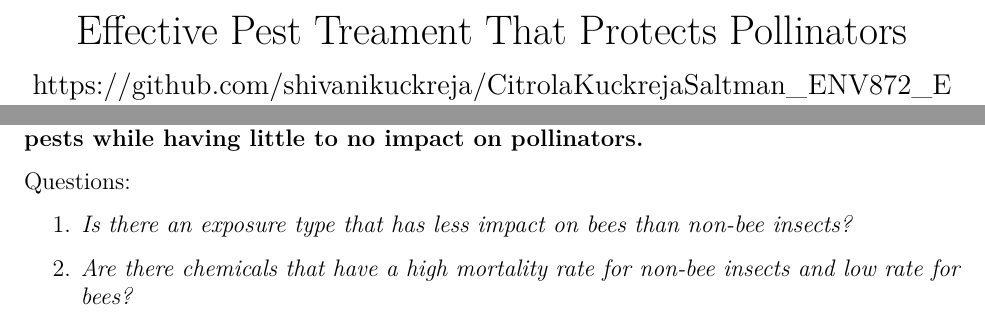
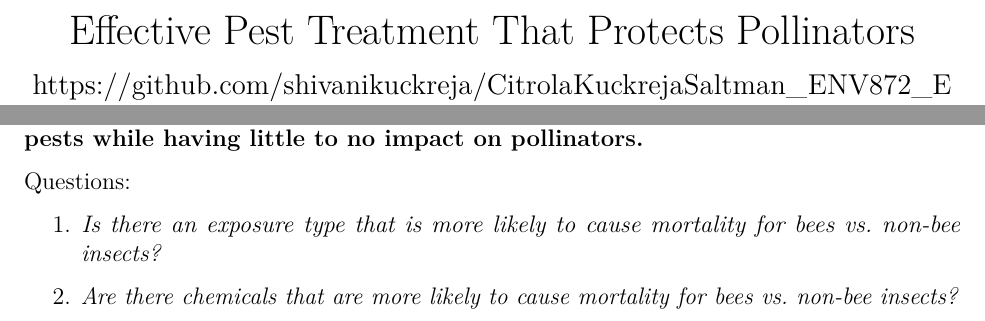
Before and after one commit to shivanikuckreja/CitrolaKuckrejaSaltman_ENV872_EDA_FinalProject, a LaTeX document (Project/Project_Template.tex): two parts of pages 1 and 5 of 16, joined at a grey line, cut so that both start at the same text. Compiled offline with pdfLaTeX.

Commit message:
Revised the research questions throughout the doc to reflect the two questions we discussed over text

```diff
--- a/Project/Project_Template.tex
+++ b/Project/Project_Template.tex
@@ -5,7 +5,7 @@
 \documentclass[
   12pt,
 ]{article}
-\title{Effective Pest Treament That Protects Pollinators}
+\title{Effective Pest Treatment That Protects Pollinators}
 \usepackage{etoolbox}
 \makeatletter
 \providecommand{\subtitle}[1]{% add subtitle to \maketitle
@@ -49,7 +49,7 @@
 \IfFileExists{xurl.sty}{\usepackage{xurl}}{} % add URL line breaks if available
 \IfFileExists{bookmark.sty}{\usepackage{bookmark}}{\usepackage{hyperref}}
 \hypersetup{
-  pdftitle={Effective Pest Treament That Protects Pollinators},
+  pdftitle={Effective Pest Treatment That Protects Pollinators},
   pdfauthor={Sam Saltman, Shivani Kuckreja, Jessica Citrola},
   hidelinks,
   pdfcreator={LaTeX via pandoc}}
@@ -113,11 +113,11 @@ Questions:
 \begin{enumerate}
 \def\labelenumi{\arabic{enumi}.}
 \item
-  \emph{Is there an exposure type that has less impact on bees than
-  non-bee insects?}
+  \emph{Is there an exposure type that is more likely to cause mortality
+  for bees vs.~non-bee insects?}
 \item
-  \emph{Are there chemicals that have a high mortality rate for non-bee
-  insects and low rate for bees?}
+  \emph{Are there chemicals that are more likely to cause mortality for
+  bees vs.~non-bee insects?}
 \end{enumerate}
 
 \newpage
```
Also changed, not shown: Project/Project_Template.pdf, Project/Project_Template_files/figure-latex/unnamed-chunk-3-1.pdf, Project/Project_Template_files/figure-latex/unnamed-chunk-4-1.pdf, Project/Project_Template_files/figure-latex/unnamed-chunk-5-1.pdf, Project/Project_Template_files/figure-latex/unnamed-chunk-6-1.pdf, 2 other files.
